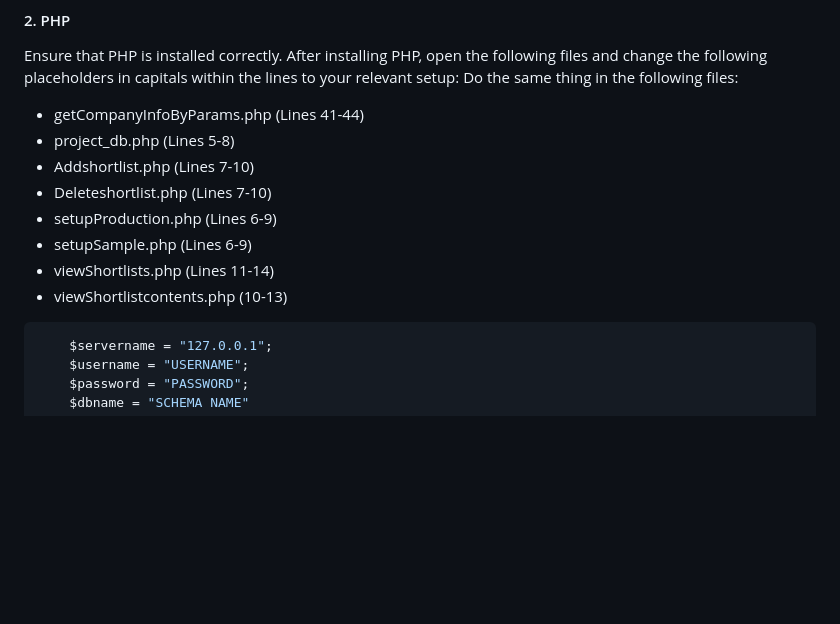
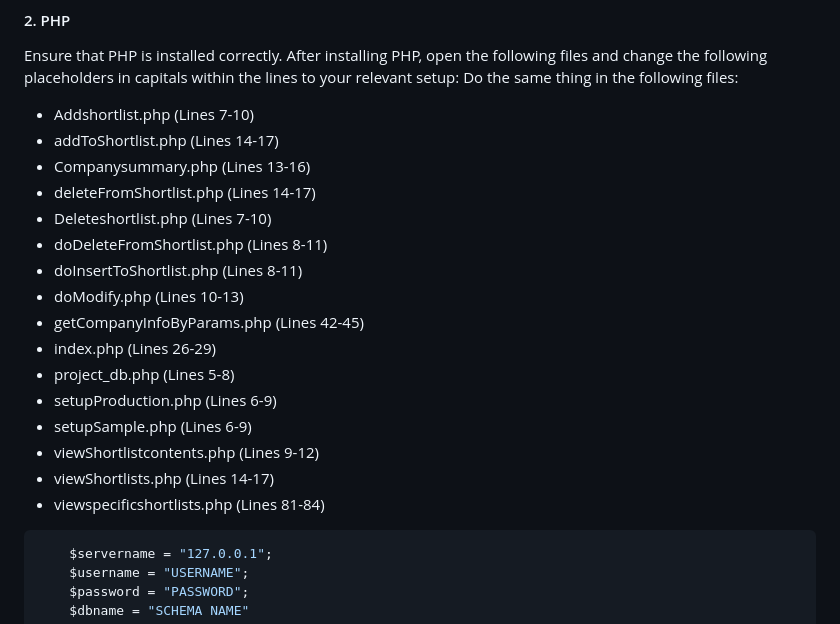
Before and after one commit to martinturuta/cs338-project, a Markdown page: README.md, the part around the change. Drawn GitHub-style; blank space fills up the shorter version.

````diff
--- a/README.md
+++ b/README.md
@@ -46,14 +46,22 @@ After installing MySQL, create a schema name into which you will populate our ta
 Ensure that PHP is installed correctly.
 After installing PHP, open the following files and change the following placeholders in capitals within the lines to your relevant setup:
 Do the same thing in the following files:
- - getCompanyInfoByParams.php (Lines 41-44)
+ - Addshortlist.php (Lines 7-10)
+ - addToShortlist.php (Lines 14-17)
+ - Companysummary.php (Lines 13-16)
+ - deleteFromShortlist.php (Lines 14-17)
+ - Deleteshortlist.php (Lines 7-10)
+ - doDeleteFromShortlist.php (Lines 8-11)
+ - doInsertToShortlist.php (Lines 8-11)
+ - doModify.php (Lines 10-13)
+ - getCompanyInfoByParams.php (Lines 42-45)
+ - index.php (Lines 26-29)
  - project_db.php (Lines 5-8)
- - Addshortlist.php (Lines 7-10)
- - Deleteshortlist.php (Lines 7-10)
  - setupProduction.php (Lines 6-9)
  - setupSample.php (Lines 6-9)
- - viewShortlists.php (Lines 11-14)
- - viewShortlistcontents.php (10-13)
+ - viewShortlistcontents.php (Lines 9-12)
+ - viewShortlists.php (Lines 14-17)
+ - viewspecificshortlists.php (Lines 81-84)
 
 
 ```php
````
